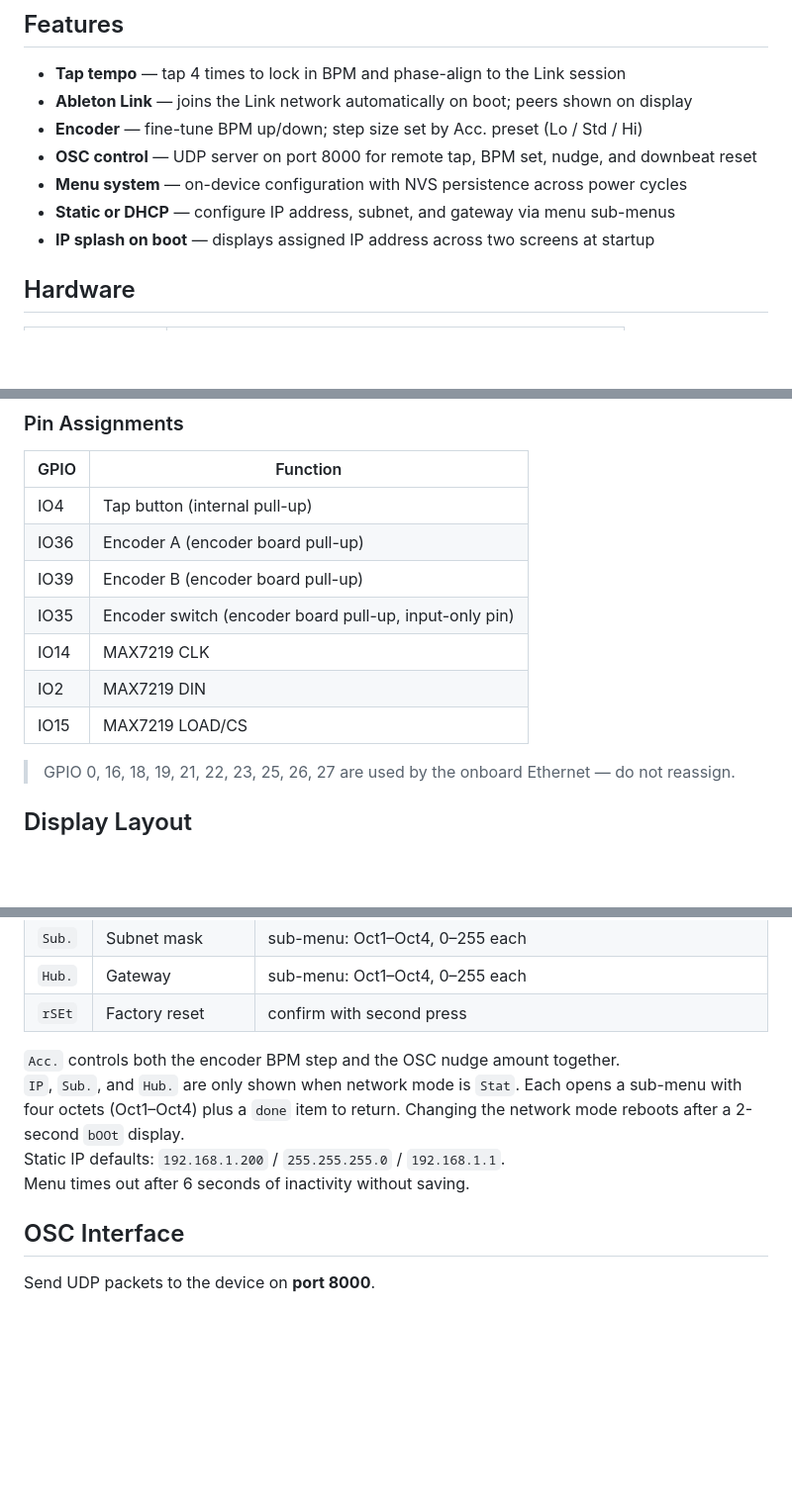
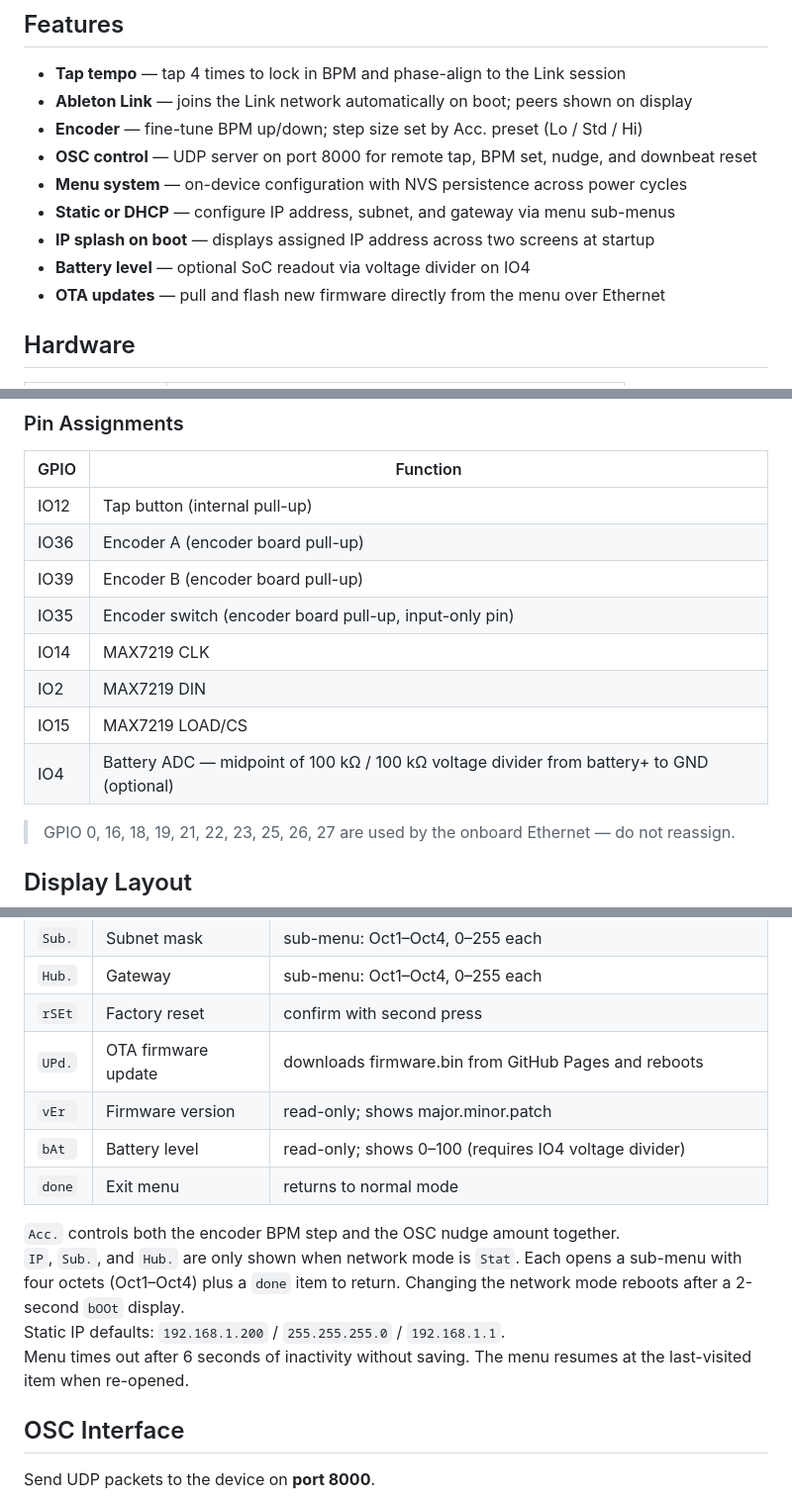
Before and after one commit to dinther/tapbox, a Markdown page: README.md, 3 parts joined by grey strips. Shown at 99% size. Rendered like a GitHub page; blank space fills up the shorter version.

```diff
--- a/README.md
+++ b/README.md
@@ -14,6 +14,8 @@ An ESP32-based tap-tempo controller that joins an [Ableton Link](https://www.abl
 - **Menu system** — on-device configuration with NVS persistence across power cycles
 - **Static or DHCP** — configure IP address, subnet, and gateway via menu sub-menus
 - **IP splash on boot** — displays assigned IP address across two screens at startup
+- **Battery level** — optional SoC readout via voltage divider on IO4
+- **OTA updates** — pull and flash new firmware directly from the menu over Ethernet
 
 ## Hardware
 
@@ -27,13 +29,14 @@ An ESP32-based tap-tempo controller that joins an [Ableton Link](https://www.abl
 
 | GPIO | Function |
 |------|----------|
-| IO4  | Tap button (internal pull-up) |
+| IO12 | Tap button (internal pull-up) |
 | IO36 | Encoder A (encoder board pull-up) |
 | IO39 | Encoder B (encoder board pull-up) |
 | IO35 | Encoder switch (encoder board pull-up, input-only pin) |
 | IO14 | MAX7219 CLK |
 | IO2  | MAX7219 DIN |
 | IO15 | MAX7219 LOAD/CS |
+| IO4  | Battery ADC — midpoint of 100 kΩ / 100 kΩ voltage divider from battery+ to GND (optional) |
 
 > GPIO 0, 16, 18, 19, 21, 22, 23, 25, 26, 27 are used by the onboard Ethernet — do not reassign.
 
@@ -66,11 +69,15 @@ The tap button exits the menu immediately (and also performs a tap).
 | `Sub.` | Subnet mask | sub-menu: Oct1–Oct4, 0–255 each |
 | `Hub.` | Gateway | sub-menu: Oct1–Oct4, 0–255 each |
 | `rSEt` | Factory reset | confirm with second press |
+| `UPd.` | OTA firmware update | downloads firmware.bin from GitHub Pages and reboots |
+| `vEr ` | Firmware version | read-only; shows major.minor.patch |
+| `bAt ` | Battery level | read-only; shows 0–100 (requires IO4 voltage divider) |
+| `done` | Exit menu | returns to normal mode |
 
 `Acc.` controls both the encoder BPM step and the OSC nudge amount together.
 `IP`, `Sub.`, and `Hub.` are only shown when network mode is `Stat`. Each opens a sub-menu with four octets (Oct1–Oct4) plus a `done` item to return. Changing the network mode reboots after a 2-second `bOOt` display.
 Static IP defaults: `192.168.1.200` / `255.255.255.0` / `192.168.1.1`.
-Menu times out after 6 seconds of inactivity without saving.
+Menu times out after 6 seconds of inactivity without saving. The menu resumes at the last-visited item when re-opened.
 
 ## OSC Interface
 
```
Also changed, not shown: MANUAL.md (+39 -1 lines).
